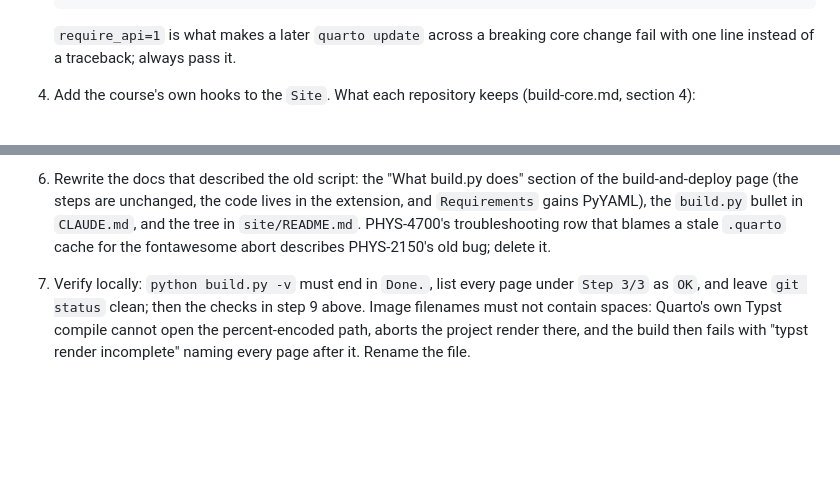
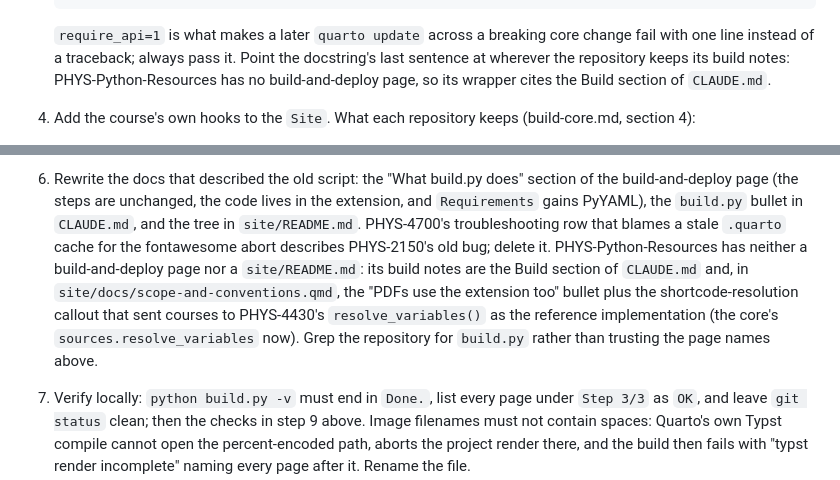
Before and after one commit to UCBoulder/PHYS-Quarto-Extension, a Markdown page: docs/adopting-a-course-site.md, 2 parts joined by grey strips. Drawn GitHub-style; blank space fills up the shorter version.

Commit message:
Runbook: where PHYS-Python-Resources keeps the build notes section 13 rewrites
Section 13 names a build-and-deploy page and a site/README.md tree as the
docs to rewrite, and the wrapper's docstring cites docs/build-and-deploy.qmd.
PHYS-Python-Resources, the first repository in the migration order, has
neither: its build notes are CLAUDE.md's Build section and two passages in
site/docs/scope-and-conventions.qmd, one of which sent courses to
PHYS-4430's resolve_variables() as the reference implementation that the
core has since absorbed. Say so in steps 3 and 6, found while migrating
that repository (PHYS-Python-Resources #5).

```diff
--- a/docs/adopting-a-course-site.md
+++ b/docs/adopting-a-course-site.md
@@ -303,6 +303,9 @@ and 4430 (naming hooks), then 4700, 1140 and 2150 (course data).
 
    `require_api=1` is what makes a later `quarto update` across a breaking
    core change fail with one line instead of a traceback; always pass it.
+   Point the docstring's last sentence at wherever the repository keeps its
+   build notes: PHYS-Python-Resources has no build-and-deploy page, so its
+   wrapper cites the Build section of `CLAUDE.md`.
 
 4. Add the course's own hooks to the `Site`. What each repository keeps
    (build-core.md, section 4):
@@ -359,6 +362,13 @@ and 4430 (naming hooks), then 4700, 1140 and 2150 (course data).
    bullet in `CLAUDE.md`, and the tree in `site/README.md`. PHYS-4700's
    troubleshooting row that blames a stale `.quarto` cache for the
    fontawesome abort describes PHYS-2150's old bug; delete it.
+   PHYS-Python-Resources has neither a build-and-deploy page nor a
+   `site/README.md`: its build notes are the Build section of `CLAUDE.md`
+   and, in `site/docs/scope-and-conventions.qmd`, the "PDFs use the
+   extension too" bullet plus the shortcode-resolution callout that sent
+   courses to PHYS-4430's `resolve_variables()` as the reference
+   implementation (the core's `sources.resolve_variables` now). Grep the
+   repository for `build.py` rather than trusting the page names above.
 
 7. Verify locally: `python build.py -v` must end in `Done.`, list every page
    under `Step 3/3` as `OK`, and leave `git status` clean; then the checks in
```
